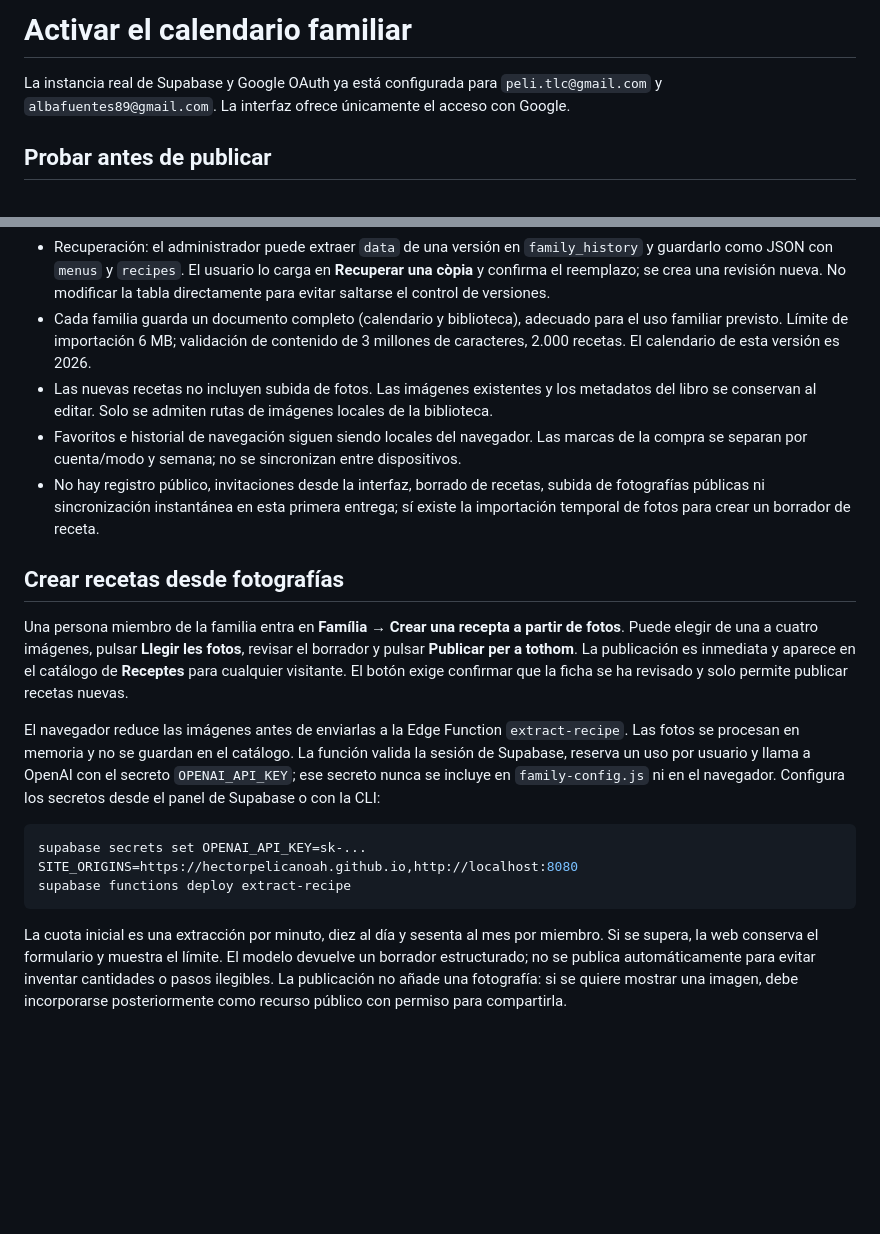
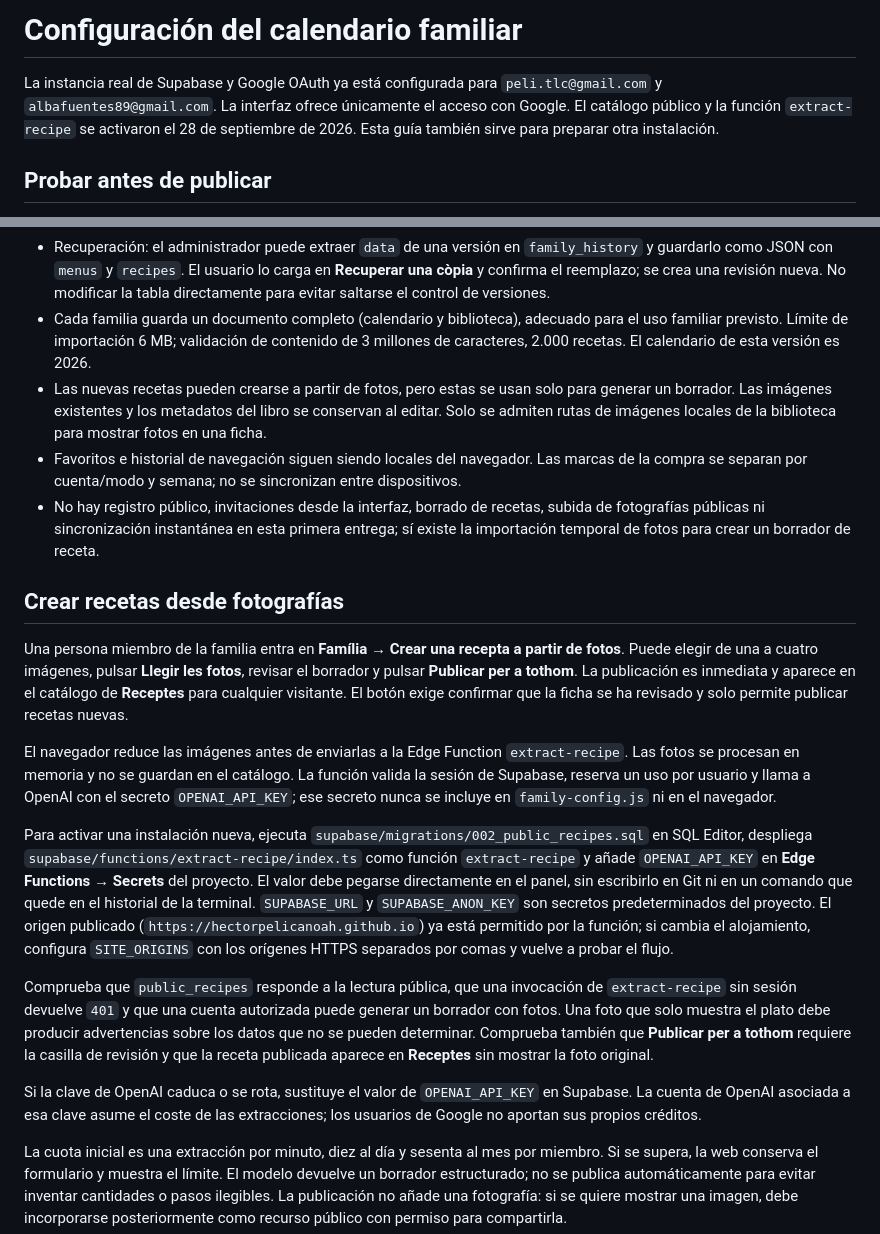
Before and after one commit to HectorPelicanoAH/dinem-de-temporada, a Markdown page: docs/CONFIGURACION-FAMILIAR.md, 2 parts joined by grey strips. Rendered like a GitHub page; blank space fills up the shorter version.

````diff
--- a/docs/CONFIGURACION-FAMILIAR.md
+++ b/docs/CONFIGURACION-FAMILIAR.md
@@ -1,6 +1,6 @@
-# Activar el calendario familiar
+# Configuración del calendario familiar
 
-La instancia real de Supabase y Google OAuth ya está configurada para `peli.tlc@gmail.com` y `albafuentes89@gmail.com`. La interfaz ofrece únicamente el acceso con Google.
+La instancia real de Supabase y Google OAuth ya está configurada para `peli.tlc@gmail.com` y `albafuentes89@gmail.com`. La interfaz ofrece únicamente el acceso con Google. El catálogo público y la función `extract-recipe` se activaron el 28 de septiembre de 2026. Esta guía también sirve para preparar otra instalación.
 
 ## Probar antes de publicar
 
@@ -57,7 +57,7 @@ Referencias: [Google OAuth](https://supabase.com/docs/guides/auth/social-login/a
 - Se retienen las 20 versiones anteriores en `family_history`, solo legibles por miembros de esa familia. No equivale a una copia externa; descargar copias periódicamente.
 - Recuperación: el administrador puede extraer `data` de una versión en `family_history` y guardarlo como JSON con `menus` y `recipes`. El usuario lo carga en **Recuperar una còpia** y confirma el reemplazo; se crea una revisión nueva. No modificar la tabla directamente para evitar saltarse el control de versiones.
 - Cada familia guarda un documento completo (calendario y biblioteca), adecuado para el uso familiar previsto. Límite de importación 6 MB; validación de contenido de 3 millones de caracteres, 2.000 recetas. El calendario de esta versión es 2026.
-- Las nuevas recetas no incluyen subida de fotos. Las imágenes existentes y los metadatos del libro se conservan al editar. Solo se admiten rutas de imágenes locales de la biblioteca.
+- Las nuevas recetas pueden crearse a partir de fotos, pero estas se usan solo para generar un borrador. Las imágenes existentes y los metadatos del libro se conservan al editar. Solo se admiten rutas de imágenes locales de la biblioteca para mostrar fotos en una ficha.
 - Favoritos e historial de navegación siguen siendo locales del navegador. Las marcas de la compra se separan por cuenta/modo y semana; no se sincronizan entre dispositivos.
 - No hay registro público, invitaciones desde la interfaz, borrado de recetas, subida de fotografías públicas ni sincronización instantánea en esta primera entrega; sí existe la importación temporal de fotos para crear un borrador de receta.
 
@@ -65,12 +65,13 @@ Referencias: [Google OAuth](https://supabase.com/docs/guides/auth/social-login/a
 
 Una persona miembro de la familia entra en **Família → Crear una recepta a partir de fotos**. Puede elegir de una a cuatro imágenes, pulsar **Llegir les fotos**, revisar el borrador y pulsar **Publicar per a tothom**. La publicación es inmediata y aparece en el catálogo de **Receptes** para cualquier visitante. El botón exige confirmar que la ficha se ha revisado y solo permite publicar recetas nuevas.
 
-El navegador reduce las imágenes antes de enviarlas a la Edge Function `extract-recipe`. Las fotos se procesan en memoria y no se guardan en el catálogo. La función valida la sesión de Supabase, reserva un uso por usuario y llama a OpenAI con el secreto `OPENAI_API_KEY`; ese secreto nunca se incluye en `family-config.js` ni en el navegador. Configura los secretos desde el panel de Supabase o con la CLI:
+El navegador reduce las imágenes antes de enviarlas a la Edge Function `extract-recipe`. Las fotos se procesan en memoria y no se guardan en el catálogo. La función valida la sesión de Supabase, reserva un uso por usuario y llama a OpenAI con el secreto `OPENAI_API_KEY`; ese secreto nunca se incluye en `family-config.js` ni en el navegador.
 
-```sh
-supabase secrets set OPENAI_API_KEY=sk-... SITE_ORIGINS=https://hectorpelicanoah.github.io,http://localhost:8080
-supabase functions deploy extract-recipe
-```
+Para activar una instalación nueva, ejecuta `supabase/migrations/002_public_recipes.sql` en SQL Editor, despliega `supabase/functions/extract-recipe/index.ts` como función `extract-recipe` y añade `OPENAI_API_KEY` en **Edge Functions → Secrets** del proyecto. El valor debe pegarse directamente en el panel, sin escribirlo en Git ni en un comando que quede en el historial de la terminal. `SUPABASE_URL` y `SUPABASE_ANON_KEY` son secretos predeterminados del proyecto. El origen publicado (`https://hectorpelicanoah.github.io`) ya está permitido por la función; si cambia el alojamiento, configura `SITE_ORIGINS` con los orígenes HTTPS separados por comas y vuelve a probar el flujo.
+
+Comprueba que `public_recipes` responde a la lectura pública, que una invocación de `extract-recipe` sin sesión devuelve `401` y que una cuenta autorizada puede generar un borrador con fotos. Una foto que solo muestra el plato debe producir advertencias sobre los datos que no se pueden determinar. Comprueba también que **Publicar per a tothom** requiere la casilla de revisión y que la receta publicada aparece en **Receptes** sin mostrar la foto original.
+
+Si la clave de OpenAI caduca o se rota, sustituye el valor de `OPENAI_API_KEY` en Supabase. La cuenta de OpenAI asociada a esa clave asume el coste de las extracciones; los usuarios de Google no aportan sus propios créditos.
 
 La cuota inicial es una extracción por minuto, diez al día y sesenta al mes por miembro. Si se supera, la web conserva el formulario y muestra el límite. El modelo devuelve un borrador estructurado; no se publica automáticamente para evitar inventar cantidades o pasos ilegibles. La publicación no añade una fotografía: si se quiere mostrar una imagen, debe incorporarse posteriormente como recurso público con permiso para compartirla.
 
````
Also changed, not shown: README.md (+13 -7 lines).
